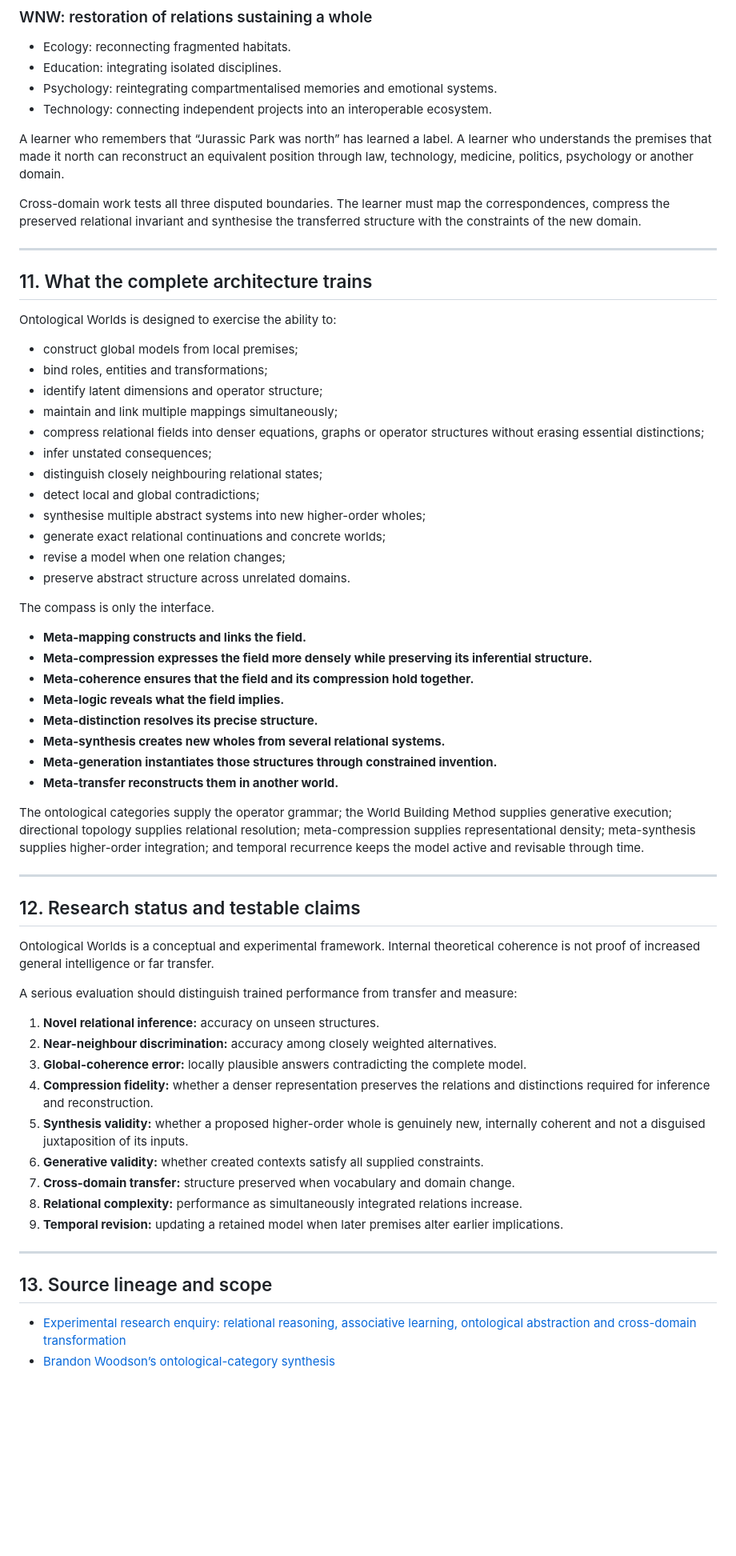
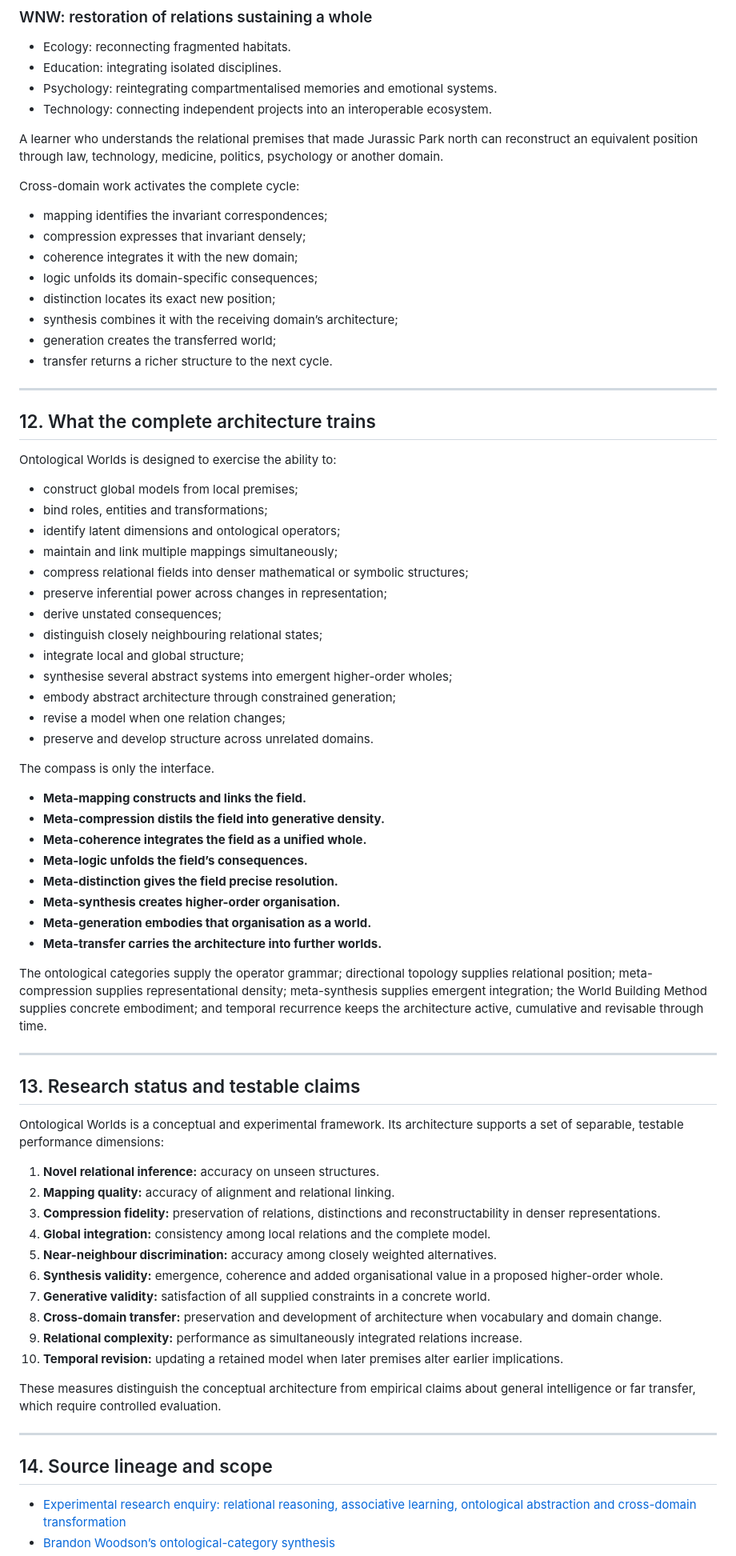
Before and after one commit to mike-stack1982364/Theory, a Markdown page: THEORY.md, the part around one of its changes. Shown at 80% size. GitHub-like rendering; blank space fills up the shorter version.

```diff
--- a/THEORY.md
+++ b/THEORY.md
@@ -429,63 +584,74 @@ The animal examples above are for **demonstrative purposes only**. The intended
 - Psychology: reintegrating compartmentalised memories and emotional systems.
 - Technology: connecting independent projects into an interoperable ecosystem.
 
-A learner who remembers that “Jurassic Park was north” has learned a label. A learner who understands the premises that made it north can reconstruct an equivalent position through law, technology, medicine, politics, psychology or another domain.
+A learner who understands the relational premises that made Jurassic Park north can reconstruct an equivalent position through law, technology, medicine, politics, psychology or another domain.
 
-Cross-domain work tests all three disputed boundaries. The learner must map the correspondences, compress the preserved relational invariant and synthesise the transferred structure with the constraints of the new domain.
+Cross-domain work activates the complete cycle:
+
+- mapping identifies the invariant correspondences;
+- compression expresses that invariant densely;
+- coherence integrates it with the new domain;
+- logic unfolds its domain-specific consequences;
+- distinction locates its exact new position;
+- synthesis combines it with the receiving domain’s architecture;
+- generation creates the transferred world;
+- transfer returns a richer structure to the next cycle.
 
 ---
 
-## 11. What the complete architecture trains
+## 12. What the complete architecture trains
 
 Ontological Worlds is designed to exercise the ability to:
 
 - construct global models from local premises;
 - bind roles, entities and transformations;
-- identify latent dimensions and operator structure;
+- identify latent dimensions and ontological operators;
 - maintain and link multiple mappings simultaneously;
-- compress relational fields into denser equations, graphs or operator structures without erasing essential distinctions;
-- infer unstated consequences;
+- compress relational fields into denser mathematical or symbolic structures;
+- preserve inferential power across changes in representation;
+- derive unstated consequences;
 - distinguish closely neighbouring relational states;
-- detect local and global contradictions;
-- synthesise multiple abstract systems into new higher-order wholes;
-- generate exact relational continuations and concrete worlds;
+- integrate local and global structure;
+- synthesise several abstract systems into emergent higher-order wholes;
+- embody abstract architecture through constrained generation;
 - revise a model when one relation changes;
-- preserve abstract structure across unrelated domains.
+- preserve and develop structure across unrelated domains.
 
 The compass is only the interface.
 
 - **Meta-mapping constructs and links the field.**
-- **Meta-compression expresses the field more densely while preserving its inferential structure.**
-- **Meta-coherence ensures that the field and its compression hold together.**
-- **Meta-logic reveals what the field implies.**
-- **Meta-distinction resolves its precise structure.**
-- **Meta-synthesis creates new wholes from several relational systems.**
-- **Meta-generation instantiates those structures through constrained invention.**
-- **Meta-transfer reconstructs them in another world.**
+- **Meta-compression distils the field into generative density.**
+- **Meta-coherence integrates the field as a unified whole.**
+- **Meta-logic unfolds the field’s consequences.**
+- **Meta-distinction gives the field precise resolution.**
+- **Meta-synthesis creates higher-order organisation.**
+- **Meta-generation embodies that organisation as a world.**
+- **Meta-transfer carries the architecture into further worlds.**
 
-The ontological categories supply the operator grammar; the World Building Method supplies generative execution; directional topology supplies relational resolution; meta-compression supplies representational density; meta-synthesis supplies higher-order integration; and temporal recurrence keeps the model active and revisable through time.
+The ontological categories supply the operator grammar; directional topology supplies relational position; meta-compression supplies representational density; meta-synthesis supplies emergent integration; the World Building Method supplies concrete embodiment; and temporal recurrence keeps the architecture active, cumulative and revisable through time.
 
 ---
 
-## 12. Research status and testable claims
+## 13. Research status and testable claims
 
-Ontological Worlds is a conceptual and experimental framework. Internal theoretical coherence is not proof of increased general intelligence or far transfer.
-
-A serious evaluation should distinguish trained performance from transfer and measure:
+Ontological Worlds is a conceptual and experimental framework. Its architecture supports a set of separable, testable performance dimensions:
 
 1. **Novel relational inference:** accuracy on unseen structures.
-2. **Near-neighbour discrimination:** accuracy among closely weighted alternatives.
-3. **Global-coherence error:** locally plausible answers contradicting the complete model.
-4. **Compression fidelity:** whether a denser representation preserves the relations and distinctions required for inference and reconstruction.
-5. **Synthesis validity:** whether a proposed higher-order whole is genuinely new, internally coherent and not a disguised juxtaposition of its inputs.
-6. **Generative validity:** whether created contexts satisfy all supplied constraints.
-7. **Cross-domain transfer:** structure preserved when vocabulary and domain change.
-8. **Relational complexity:** performance as simultaneously integrated relations increase.
-9. **Temporal revision:** updating a retained model when later premises alter earlier implications.
+2. **Mapping quality:** accuracy of alignment and relational linking.
+3. **Compression fidelity:** preservation of relations, distinctions and reconstructability in denser representations.
+4. **Global integration:** consistency among local relations and the complete model.
+5. **Near-neighbour discrimination:** accuracy among closely weighted alternatives.
+6. **Synthesis validity:** emergence, coherence and added organisational value in a proposed higher-order whole.
+7. **Generative validity:** satisfaction of all supplied constraints in a concrete world.
+8. **Cross-domain transfer:** preservation and development of architecture when vocabulary and domain change.
+9. **Relational complexity:** performance as simultaneously integrated relations increase.
+10. **Temporal revision:** updating a retained model when later premises alter earlier implications.
+
+These measures distinguish the conceptual architecture from empirical claims about general intelligence or far transfer, which require controlled evaluation.
 
 ---
 
-## 13. Source lineage and scope
+## 14. Source lineage and scope
 
 - [Experimental research enquiry: relational reasoning, associative learning, ontological abstraction and cross-domain transformation](https://groups.google.com/g/brain-training/c/fN89KBULr5M)
 - [Brandon Woodson’s ontological-category synthesis](https://groups.google.com/g/brain-training/c/gh5xgRRwVtc)
```
Also changed, not shown: other parts of THEORY.md (+283 -128 lines).
